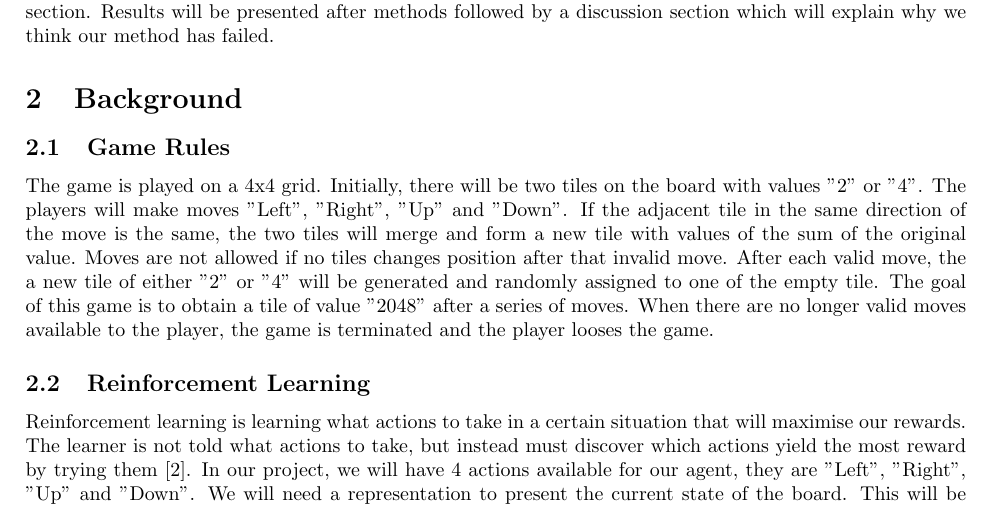
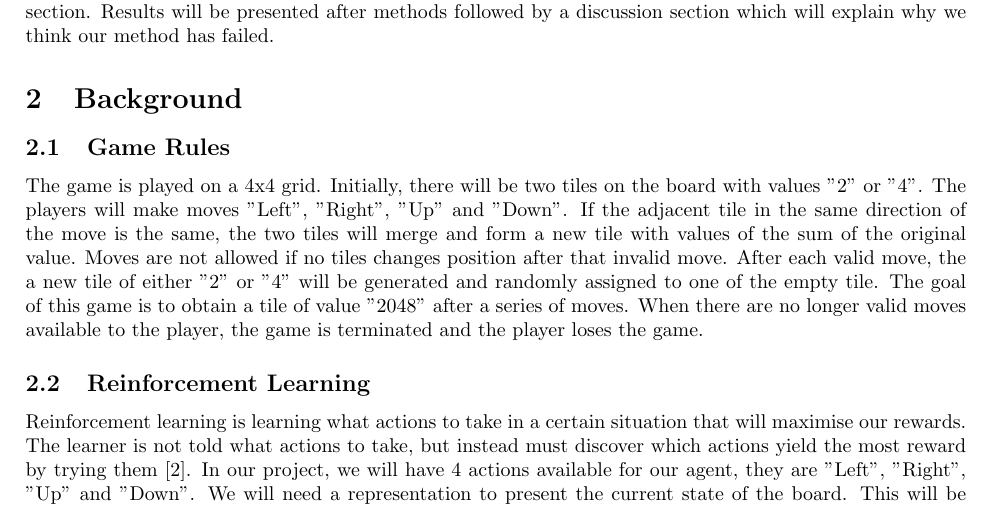
Before and after one commit to EricCWWong/2048AI, a LaTeX paper (Report_Latex/report.tex, which reads Report_Latex/background.tex): part of page 1 of 6, cut so that both start at the same text. Compiled offline with pdfLaTeX.

Commit message:
Update background.tex

```diff
--- a/Report_Latex/background.tex
+++ b/Report_Latex/background.tex
@@ -1,6 +1,6 @@
 \section{Background}
 \subsection{Game Rules}
-The game is played on a 4x4 grid. Initially, there will be two tiles on the board with values "2" or "4".  The players will make moves "Left", "Right", "Up" and "Down". If the adjacent tile in the same direction of the move is the same, the two tiles will merge and form a new tile with values of the sum of the original value. Moves are not allowed if no tiles changes position after that invalid move. After each valid move, the a new tile of either "2" or "4" will be generated and randomly assigned to one of the empty tile. The goal of this game is to obtain a tile of value "2048" after a series of moves. When there are no longer valid moves available to the player, the game is terminated and the player looses the game.
+The game is played on a 4x4 grid. Initially, there will be two tiles on the board with values "2" or "4".  The players will make moves "Left", "Right", "Up" and "Down". If the adjacent tile in the same direction of the move is the same, the two tiles will merge and form a new tile with values of the sum of the original value. Moves are not allowed if no tiles changes position after that invalid move. After each valid move, the a new tile of either "2" or "4" will be generated and randomly assigned to one of the empty tile. The goal of this game is to obtain a tile of value "2048" after a series of moves. When there are no longer valid moves available to the player, the game is terminated and the player loses the game.
 
 \subsection{Reinforcement Learning}
 Reinforcement learning is learning what actions to take in a certain situation  that will maximise our rewards. The learner is not told what actions to take, but instead must discover which actions yield the most reward by trying them \cite{sutton2018reinforcement}.  In our project, we will have 4 actions available for our agent, they are "Left", "Right", "Up" and "Down".  We will need a representation to present the current state of the board. This will be denoted as $\phi$ in the rest of the report. We have chosen the simplest approximation --- linear approximation --- where the q-value of the action  is related to the state linearly as shown below:
```
